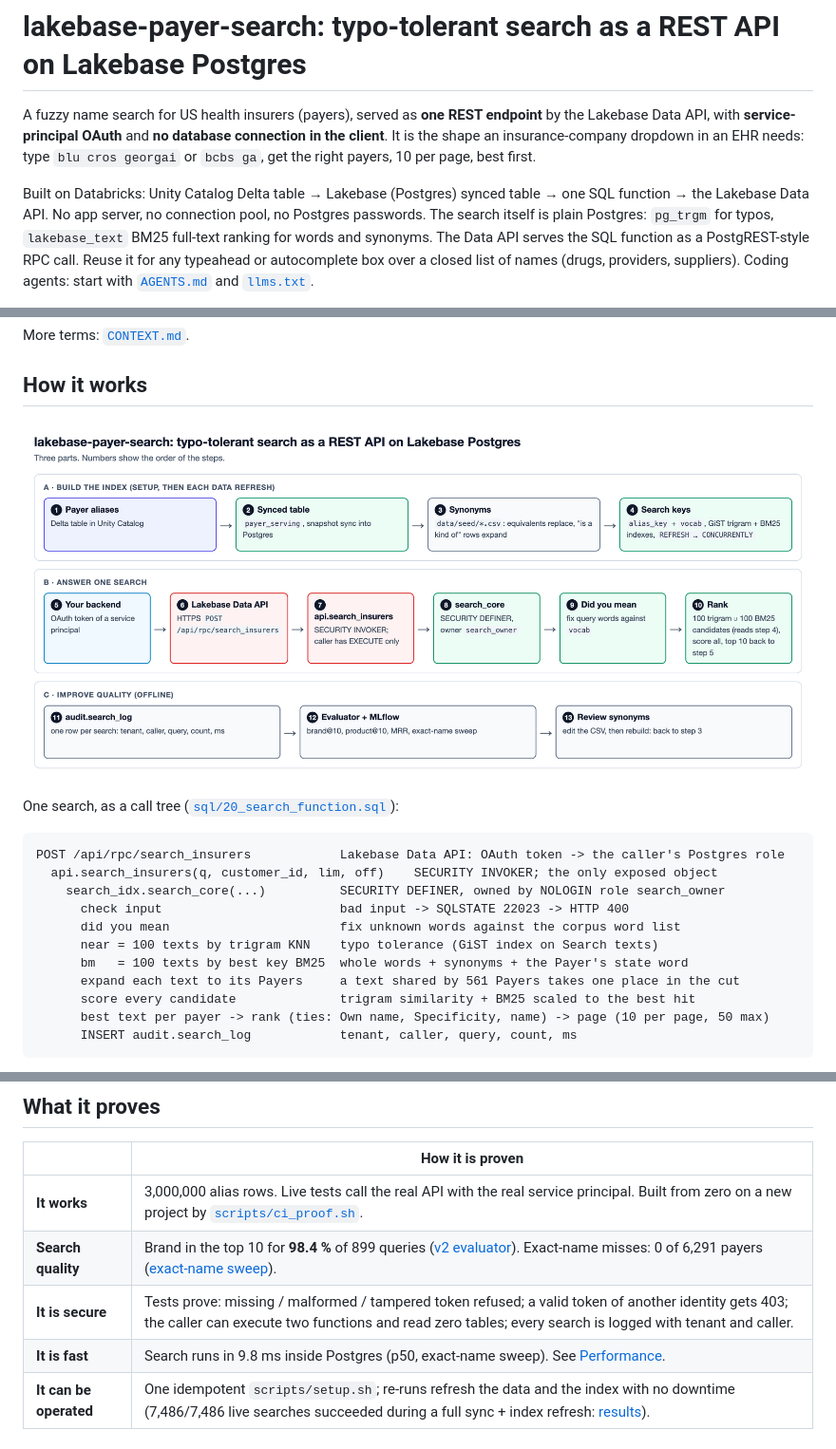
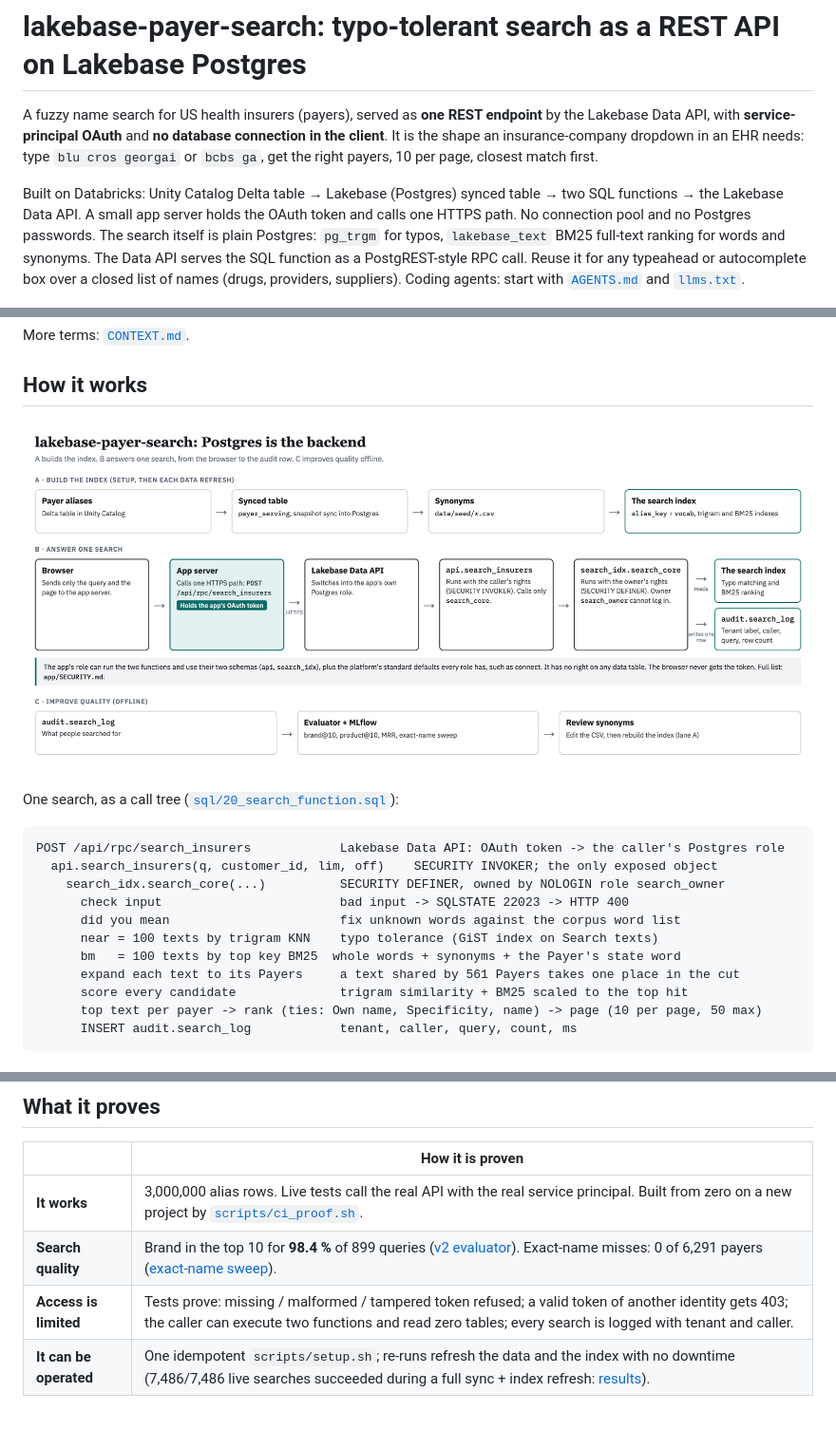
Before and after one commit to saselvan/lakebase-payer-search, a Markdown page: README.md, 3 parts joined by grey strips. Shown at 95% size. Drawn GitHub-style; pictures changed too: docs/images/architecture.png.

````diff
--- a/README.md
+++ b/README.md
@@ -3,10 +3,11 @@
 A fuzzy name search for US health insurers (payers), served as **one REST endpoint** by the
 Lakebase Data API, with **service-principal OAuth** and **no database connection in the client**.
 It is the shape an insurance-company dropdown in an EHR needs: type `blu cros georgai` or
-`bcbs ga`, get the right payers, 10 per page, best first.
+`bcbs ga`, get the right payers, 10 per page, closest match first.
 
-Built on Databricks: Unity Catalog Delta table → Lakebase (Postgres) synced table → one SQL
-function → the Lakebase Data API. No app server, no connection pool, no Postgres passwords.
+Built on Databricks: Unity Catalog Delta table → Lakebase (Postgres) synced table → two SQL
+functions → the Lakebase Data API. A small app server holds the OAuth token and calls one HTTPS
+path. No connection pool and no Postgres passwords.
 The search itself is plain Postgres: `pg_trgm` for typos, `lakebase_text` BM25 full-text ranking
 for words and synonyms. The Data API serves the SQL function as a PostgREST-style RPC call.
 Reuse it for any typeahead or autocomplete box over a closed list of names (drugs, providers,
@@ -82,10 +83,10 @@ POST /api/rpc/search_insurers            Lakebase Data API: OAuth token -> the c
       check input                        bad input -> SQLSTATE 22023 -> HTTP 400
       did you mean                       fix unknown words against the corpus word list
       near = 100 texts by trigram KNN    typo tolerance (GiST index on Search texts)
-      bm   = 100 texts by best key BM25  whole words + synonyms + the Payer's state word
+      bm   = 100 texts by top key BM25  whole words + synonyms + the Payer's state word
       expand each text to its Payers     a text shared by 561 Payers takes one place in the cut
-      score every candidate              trigram similarity + BM25 scaled to the best hit
-      best text per payer -> rank (ties: Own name, Specificity, name) -> page (10 per page, 50 max)
+      score every candidate              trigram similarity + BM25 scaled to the top hit
+      top text per payer -> rank (ties: Own name, Specificity, name) -> page (10 per page, 50 max)
       INSERT audit.search_log            tenant, caller, query, count, ms
 ```
 Search reads 22 k Search texts and 48 k normalised keys (`search_idx.search_text`, `search_idx.alias_key`), not the 3 M alias rows, so cost
@@ -98,8 +99,7 @@ follows the number of distinct names. Why each choice: [`docs/adr/`](docs/adr/).
 |---|---|
 | **It works** | 3,000,000 alias rows. Live tests call the real API with the real service principal. Built from zero on a new project by [`scripts/ci_proof.sh`](scripts/ci_proof.sh). |
 | **Search quality** | Brand in the top 10 for **98.4 %** of 899 queries ([v2 evaluator](results/quality-fn-v2-synfix.json)). Exact-name misses: 0 of 6,291 payers ([exact-name sweep](results/exact-name-deepdive-2026-10-06.md)). |
-| **It is secure** | Tests prove: missing / malformed / tampered token refused; a valid token of another identity gets 403; the caller can execute two functions and read zero tables; every search is logged with tenant and caller. |
-| **It is fast** | Search runs in 9.8 ms inside Postgres (p50, exact-name sweep). See [Performance](#performance). |
+| **Access is limited** | Tests prove: missing / malformed / tampered token refused; a valid token of another identity gets 403; the caller can execute two functions and read zero tables; every search is logged with tenant and caller. |
 | **It can be operated** | One idempotent `scripts/setup.sh`; re-runs refresh the data and the index with no downtime (7,486/7,486 live searches succeeded during a full sync + index refresh: [results](results/zero-downtime-2026-10-06.md)). |
 
 ## Call it
````
Also changed, not shown: other parts of README.md (+11 -25 lines), app/diagram/README.md (+2 -2 lines), 5 other files.
